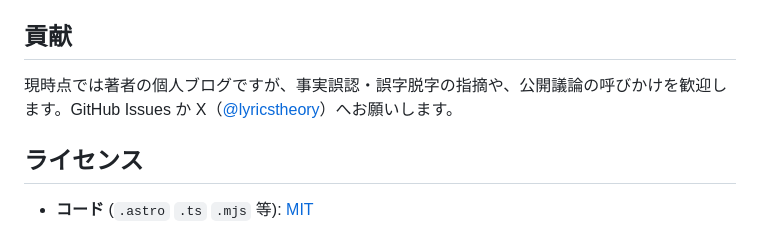
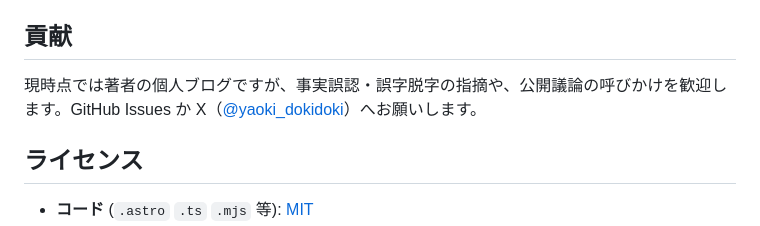
Before and after one commit to yaoki/lyricstheory-astro, a Markdown page: README.md, the part around the change. GitHub-like rendering.

Commit message:
Update contact information in README.md

```diff
--- a/README.md
+++ b/README.md
@@ -97,7 +97,7 @@ import LyricQuote from '../../../components/LyricQuote.astro';
 
 ## 貢献
 
-現時点では著者の個人ブログですが、事実誤認・誤字脱字の指摘や、公開議論の呼びかけを歓迎します。GitHub Issues か X（[@lyricstheory](https://x.com/lyricstheory)）へお願いします。
+現時点では著者の個人ブログですが、事実誤認・誤字脱字の指摘や、公開議論の呼びかけを歓迎します。GitHub Issues か X（[@yaoki_dokidoki](https://x.com/yaoki_dokidoki)）へお願いします。
 
 ## ライセンス
 
```
